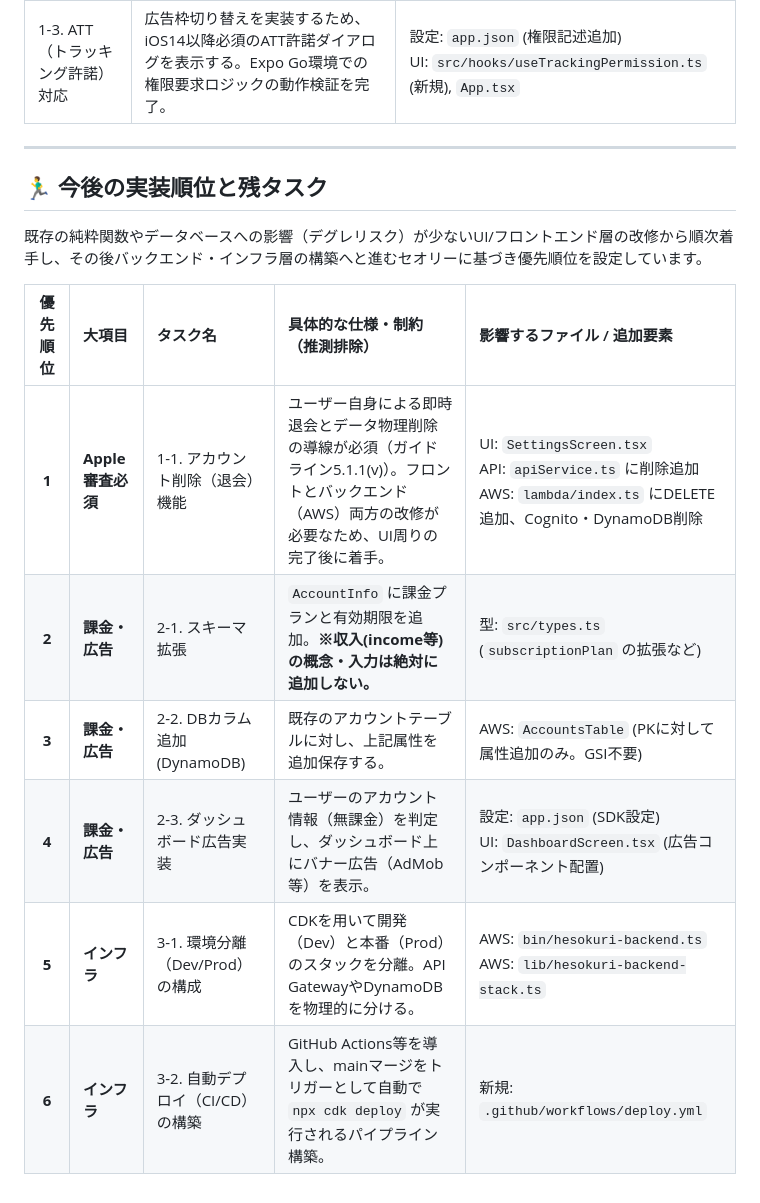
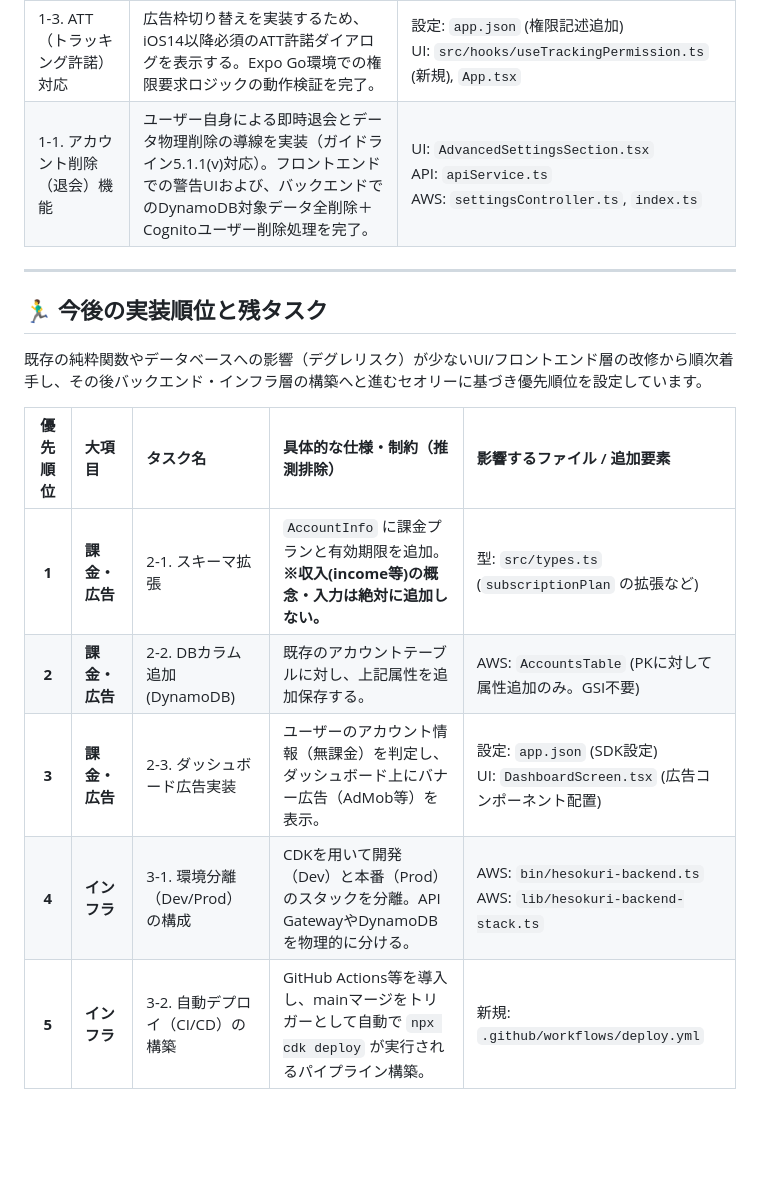
Before and after one commit to kyorover/FamilySurplus, a Markdown page: Docs/99_A_本番稼働に向けた残タスク①.md, the part around the change. Drawn GitHub-style; blank space fills up the shorter version.

Commit message:
タスクメンテナンス

```diff
--- a/Docs/99_A_本番稼働に向けた残タスク①.md
+++ b/Docs/99_A_本番稼働に向けた残タスク①.md
@@ -12,6 +12,7 @@
 | 1-2(UI). プライバシーポリシー/利用規約のUI対応 | 新規登録時の同意トグル実装、設定画面へのリンク追加。ハードコードを避け `constants.ts` による定数一元管理化を完了。 | `AuthInputForm.tsx`, `TermsAgreementUI.tsx`(新規), `SettingsScreen.tsx`, `constants.ts` |
 | 1-2(Doc). 法的文書のドラフト作成と公開 | 本アプリの仕様（収入入力完全排除、AWS国内保存等）に準拠した規約の作成およびWeb公開。`constants.ts` への本番URL反映を完了。（※本文のプレースホルダー修正は上記TODOとして残存） | `src/constants.ts` |
 | 1-3. ATT（トラッキング許諾）対応 | 広告枠切り替えを実装するため、iOS14以降必須のATT許諾ダイアログを表示する。Expo Go環境での権限要求ロジックの動作検証を完了。 | 設定: `app.json` (権限記述追加)<br>UI: `src/hooks/useTrackingPermission.ts` (新規), `App.tsx` |
+| 1-1. アカウント削除（退会）機能 | ユーザー自身による即時退会とデータ物理削除の導線を実装（ガイドライン5.1.1(v)対応）。フロントエンドでの警告UIおよび、バックエンドでのDynamoDB対象データ全削除＋Cognitoユーザー削除処理を完了。 | UI: `AdvancedSettingsSection.tsx`<br>API: `apiService.ts`<br>AWS: `settingsController.ts`, `index.ts` |
 
 ---
 
@@ -21,9 +22,8 @@
 
 | 優先順位 | 大項目 | タスク名 | 具体的な仕様・制約（推測排除） | 影響するファイル / 追加要素 |
 | :---: | :--- | :--- | :--- | :--- |
-| **1** | **Apple審査必須** | 1-1. アカウント削除（退会）機能 | ユーザー自身による即時退会とデータ物理削除の導線が必須（ガイドライン5.1.1(v)）。フロントとバックエンド（AWS）両方の改修が必要なため、UI周りの完了後に着手。 | UI: `SettingsScreen.tsx`<br>API: `apiService.ts` に削除追加<br>AWS: `lambda/index.ts` にDELETE追加、Cognito・DynamoDB削除 |
-| **2** | **課金・広告** | 2-1. スキーマ拡張 | `AccountInfo` に課金プランと有効期限を追加。**※収入(income等)の概念・入力は絶対に追加しない。** | 型: `src/types.ts` (`subscriptionPlan` の拡張など) |
-| **3** | **課金・広告** | 2-2. DBカラム追加 (DynamoDB) | 既存のアカウントテーブルに対し、上記属性を追加保存する。 | AWS: `AccountsTable` (PKに対して属性追加のみ。GSI不要) |
-| **4** | **課金・広告** | 2-3. ダッシュボード広告実装 | ユーザーのアカウント情報（無課金）を判定し、ダッシュボード上にバナー広告（AdMob等）を表示。 | 設定: `app.json` (SDK設定)<br>UI: `DashboardScreen.tsx` (広告コンポーネント配置) |
-| **5** | **インフラ** | 3-1. 環境分離（Dev/Prod）の構成 | CDKを用いて開発（Dev）と本番（Prod）のスタックを分離。API GatewayやDynamoDBを物理的に分ける。 | AWS: `bin/hesokuri-backend.ts`<br>AWS: `lib/hesokuri-backend-stack.ts` |
-| **6** | **インフラ** | 3-2. 自動デプロイ（CI/CD）の構築 | GitHub Actions等を導入し、mainマージをトリガーとして自動で `npx cdk deploy` が実行されるパイプライン構築。 | 新規: `.github/workflows/deploy.yml` |
+| **1** | **課金・広告** | 2-1. スキーマ拡張 | `AccountInfo` に課金プランと有効期限を追加。**※収入(income等)の概念・入力は絶対に追加しない。** | 型: `src/types.ts` (`subscriptionPlan` の拡張など) |
+| **2** | **課金・広告** | 2-2. DBカラム追加 (DynamoDB) | 既存のアカウントテーブルに対し、上記属性を追加保存する。 | AWS: `AccountsTable` (PKに対して属性追加のみ。GSI不要) |
+| **3** | **課金・広告** | 2-3. ダッシュボード広告実装 | ユーザーのアカウント情報（無課金）を判定し、ダッシュボード上にバナー広告（AdMob等）を表示。 | 設定: `app.json` (SDK設定)<br>UI: `DashboardScreen.tsx` (広告コンポーネント配置) |
+| **4** | **インフラ** | 3-1. 環境分離（Dev/Prod）の構成 | CDKを用いて開発（Dev）と本番（Prod）のスタックを分離。API GatewayやDynamoDBを物理的に分ける。 | AWS: `bin/hesokuri-backend.ts`<br>AWS: `lib/hesokuri-backend-stack.ts` |
+| **5** | **インフラ** | 3-2. 自動デプロイ（CI/CD）の構築 | GitHub Actions等を導入し、mainマージをトリガーとして自動で `npx cdk deploy` が実行されるパイプライン構築。 | 新規: `.github/workflows/deploy.yml` |
```
